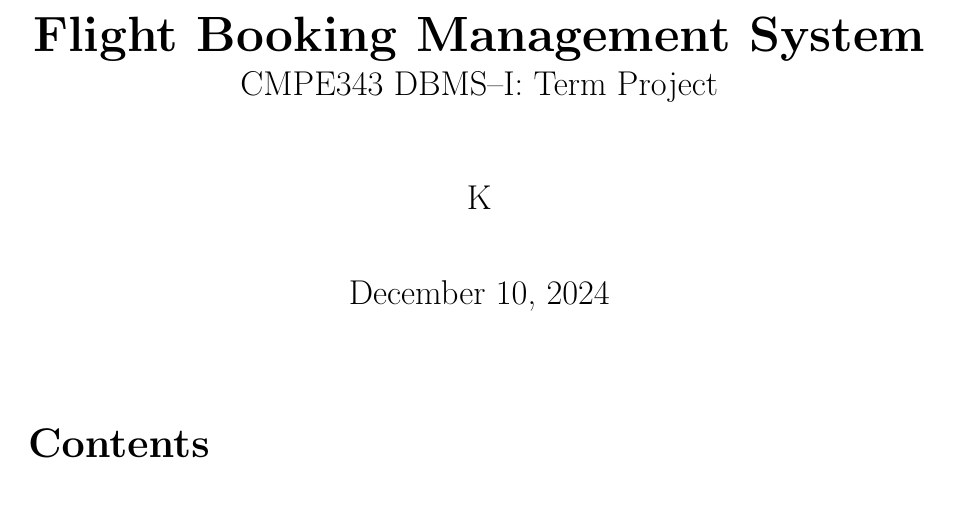
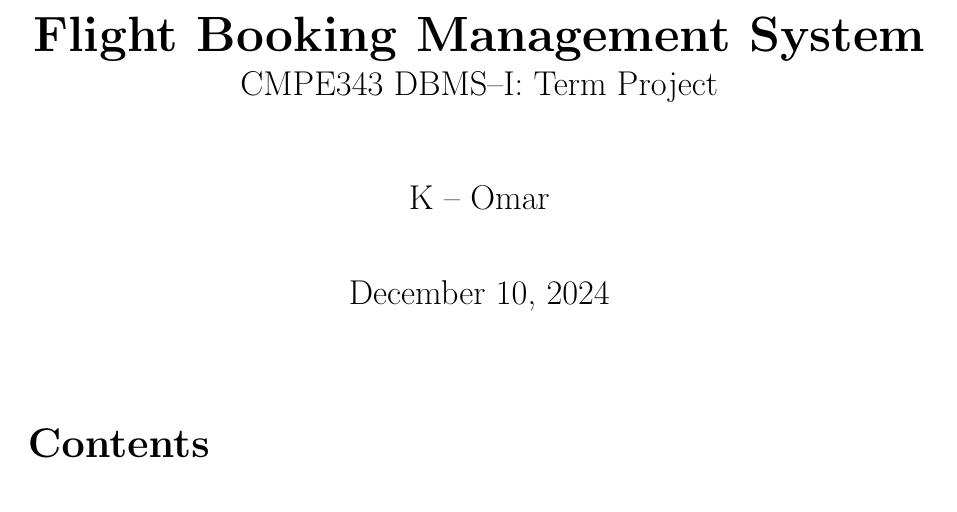
Before and after one commit to kassem3/CMPE343, a LaTeX document (flight_mgmt_project.tex): part of page 1 of 19, cut so that both start at the same text. Compiled offline with pdfLaTeX.

Commit message:
Update flight_mgmt_project.tex

```diff
--- a/flight_mgmt_project.tex
+++ b/flight_mgmt_project.tex
@@ -29,7 +29,7 @@
        \large CMPE343 DBMS--I: Term Project}
 
 \author{
-    K
+    K -- Omar
 }
 
 \date{\today}
```
